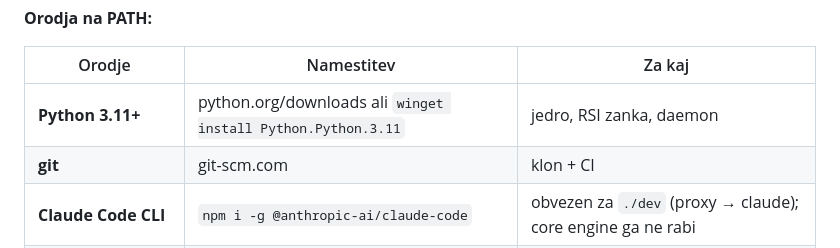
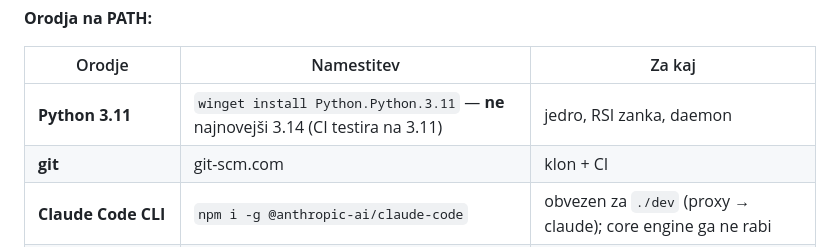
Before and after one commit to robAItech/rob-system, a Markdown page: README.md, the part around the change. Drawn GitHub-style.

```diff
--- a/README.md
+++ b/README.md
@@ -122,7 +122,7 @@ Rob AI Studio/
 
 | Orodje | Namestitev | Za kaj |
 |---|---|---|
-| **Python 3.11+** | python.org/downloads ali `winget install Python.Python.3.11` | jedro, RSI zanka, daemon |
+| **Python 3.11** | `winget install Python.Python.3.11` — **ne** najnovejši 3.14 (CI testira na 3.11) | jedro, RSI zanka, daemon |
 | **git** | git-scm.com | klon + CI |
 | **Claude Code CLI** | `npm i -g @anthropic-ai/claude-code` | obvezen za `./dev` (proxy → claude); core engine ga ne rabi |
 | **Node.js + npm** | nodejs.org | Bun + TS odvisnosti |
```
Also changed, not shown: docs/INSTALL.md (+2 -1 lines).
